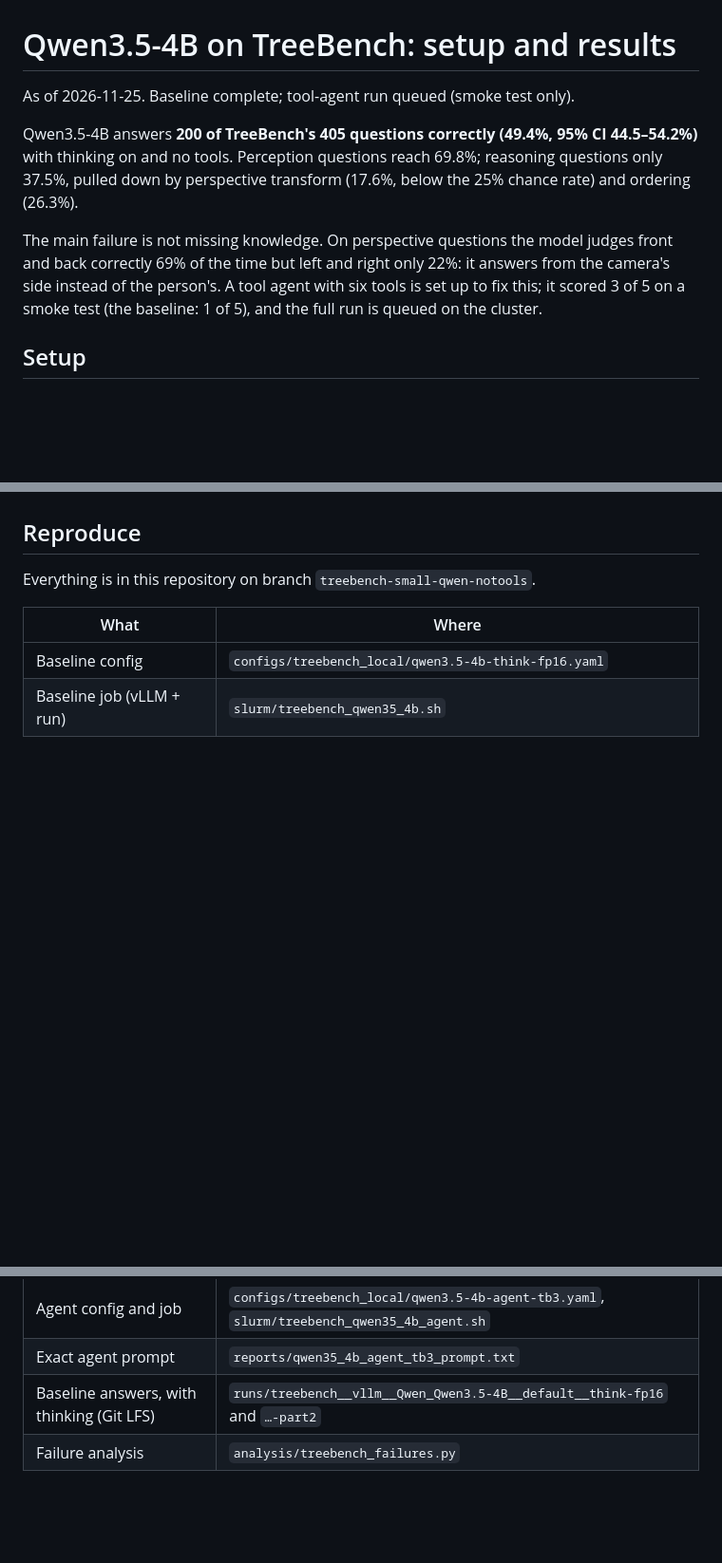
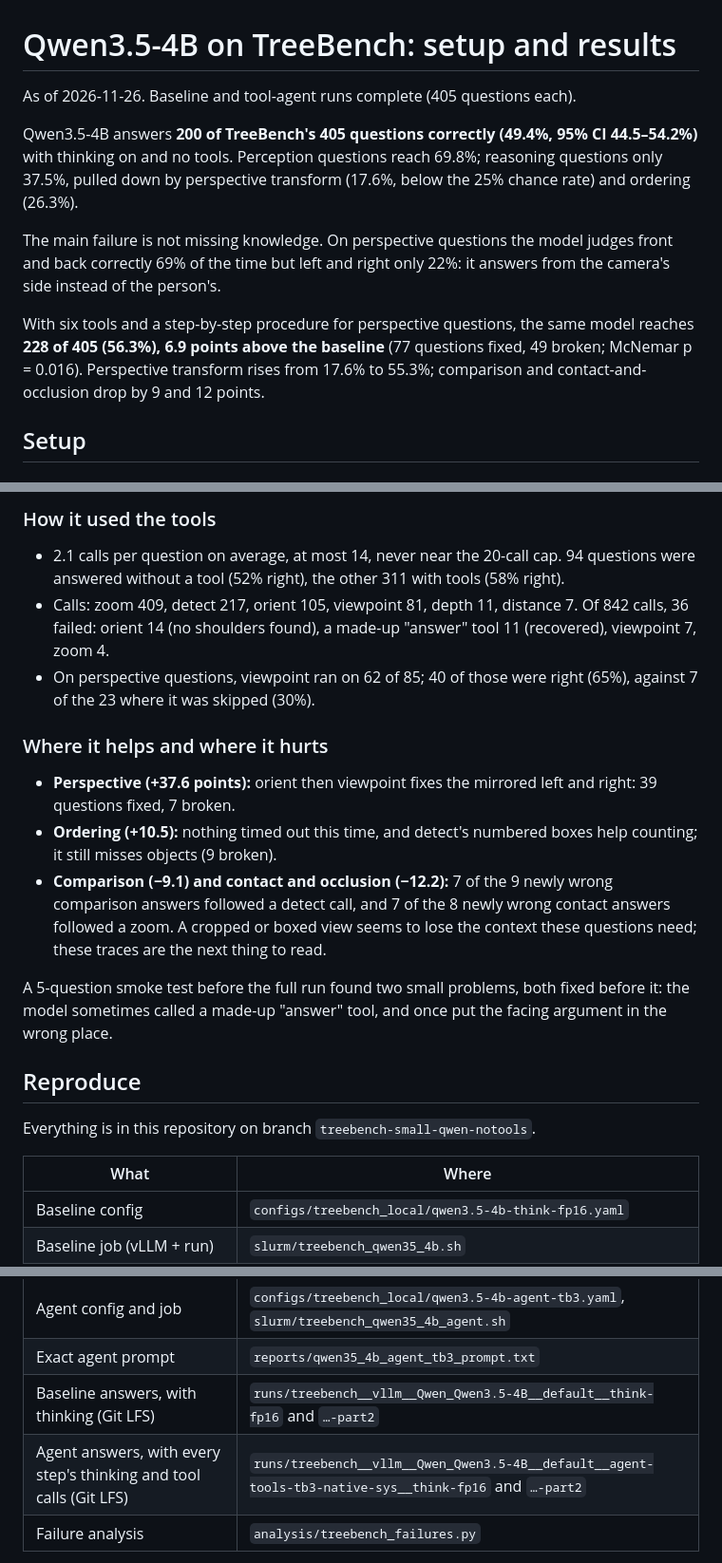
Before and after one commit to bhushansshah/vlm-project, a Markdown page: docs/results/qwen35_4b_treebench.md, 3 parts joined by grey strips. Shown at 95% size. Drawn GitHub-style; blank space fills up the shorter version.

```diff
--- a/docs/results/qwen35_4b_treebench.md
+++ b/docs/results/qwen35_4b_treebench.md
@@ -1,10 +1,12 @@
 # Qwen3.5-4B on TreeBench: setup and results
 
-As of 2026-11-25. Baseline complete; tool-agent run queued (smoke test only).
+As of 2026-11-26. Baseline and tool-agent runs complete (405 questions each).
 
 Qwen3.5-4B answers **200 of TreeBench's 405 questions correctly (49.4%, 95% CI 44.5–54.2%)** with thinking on and no tools. Perception questions reach 69.8%; reasoning questions only 37.5%, pulled down by perspective transform (17.6%, below the 25% chance rate) and ordering (26.3%).
 
-The main failure is not missing knowledge. On perspective questions the model judges front and back correctly 69% of the time but left and right only 22%: it answers from the camera's side instead of the person's. A tool agent with six tools is set up to fix this; it scored 3 of 5 on a smoke test (the baseline: 1 of 5), and the full run is queued on the cluster.
+The main failure is not missing knowledge. On perspective questions the model judges front and back correctly 69% of the time but left and right only 22%: it answers from the camera's side instead of the person's.
+
+With six tools and a step-by-step procedure for perspective questions, the same model reaches **228 of 405 (56.3%), 6.9 points above the baseline** (77 questions fixed, 49 broken; McNemar p = 0.016). Perspective transform rises from 17.6% to 55.3%; comparison and contact-and-occlusion drop by 9 and 12 points.
 
 ## Setup
 
@@ -133,3 +151,16 @@ The agent fixed two of the baseline's errors and kept two. The test also showed
+### How it used the tools
+
+- 2.1 calls per question on average, at most 14, never near the 20-call cap. 94 questions were answered without a tool (52% right), the other 311 with tools (58% right).
+- Calls: zoom 409, detect 217, orient 105, viewpoint 81, depth 11, distance 7. Of 842 calls, 36 failed: orient 14 (no shoulders found), a made-up "answer" tool 11 (recovered), viewpoint 7, zoom 4.
+- On perspective questions, viewpoint ran on 62 of 85; 40 of those were right (65%), against 7 of the 23 where it was skipped (30%).
+
+### Where it helps and where it hurts
+
+- **Perspective (+37.6 points):** orient then viewpoint fixes the mirrored left and right: 39 questions fixed, 7 broken.
+- **Ordering (+10.5):** nothing timed out this time, and detect's numbered boxes help counting; it still misses objects (9 broken).
+- **Comparison (−9.1) and contact and occlusion (−12.2):** 7 of the 9 newly wrong comparison answers followed a detect call, and 7 of the 8 newly wrong contact answers followed a zoom. A cropped or boxed view seems to lose the context these questions need; these traces are the next thing to read.
+
+A 5-question smoke test before the full run found two small problems, both fixed before it: the model sometimes called a made-up "answer" tool, and once put the facing argument in the wrong place.
 
 ## Reproduce
 
@@ -142,6 +173,7 @@ Everything is in this repository on branch `treebench-small-qwen-notools`.
 | Agent config and job | `configs/treebench_local/qwen3.5-4b-agent-tb3.yaml`, `slurm/treebench_qwen35_4b_agent.sh` |
 | Exact agent prompt | `reports/qwen35_4b_agent_tb3_prompt.txt` |
 | Baseline answers, with thinking (Git LFS) | `runs/treebench__vllm__Qwen_Qwen3.5-4B__default__think-fp16` and `…-part2` |
+| Agent answers, with every step's thinking and tool calls (Git LFS) | `runs/treebench__vllm__Qwen_Qwen3.5-4B__default__agent-tools-tb3-native-sys__think-fp16` and `…-part2` |
 | Failure analysis | `analysis/treebench_failures.py` |
 
 Run the baseline with `sbatch --nodelist=quadro2 slurm/treebench_qwen35_4b.sh` and the agent with `sbatch slurm/treebench_qwen35_4b_agent.sh`; a re-run skips questions already answered. The failure analysis is `python analysis/treebench_failures.py --out <dir> <run folders>`. The trace portal, kept locally and not in the repository (`python portal/serve.py`), shows every answer with its thinking and, for agent runs, each tool step.
```
Also changed, not shown: other parts of docs/results/qwen35_4b_treebench.md (+27 -11 lines), docs/results/qwen35_4b_treebench_agent_vs_baseline.png (added).
